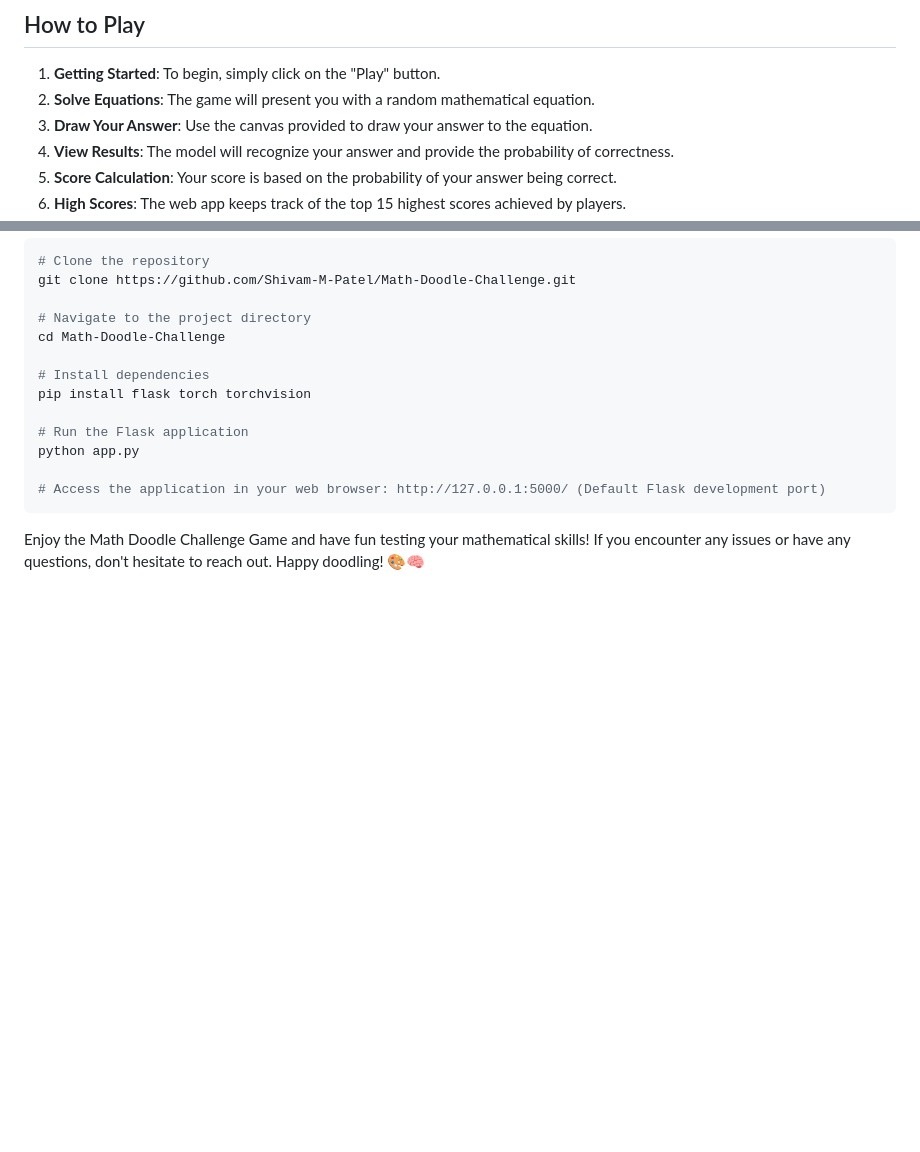
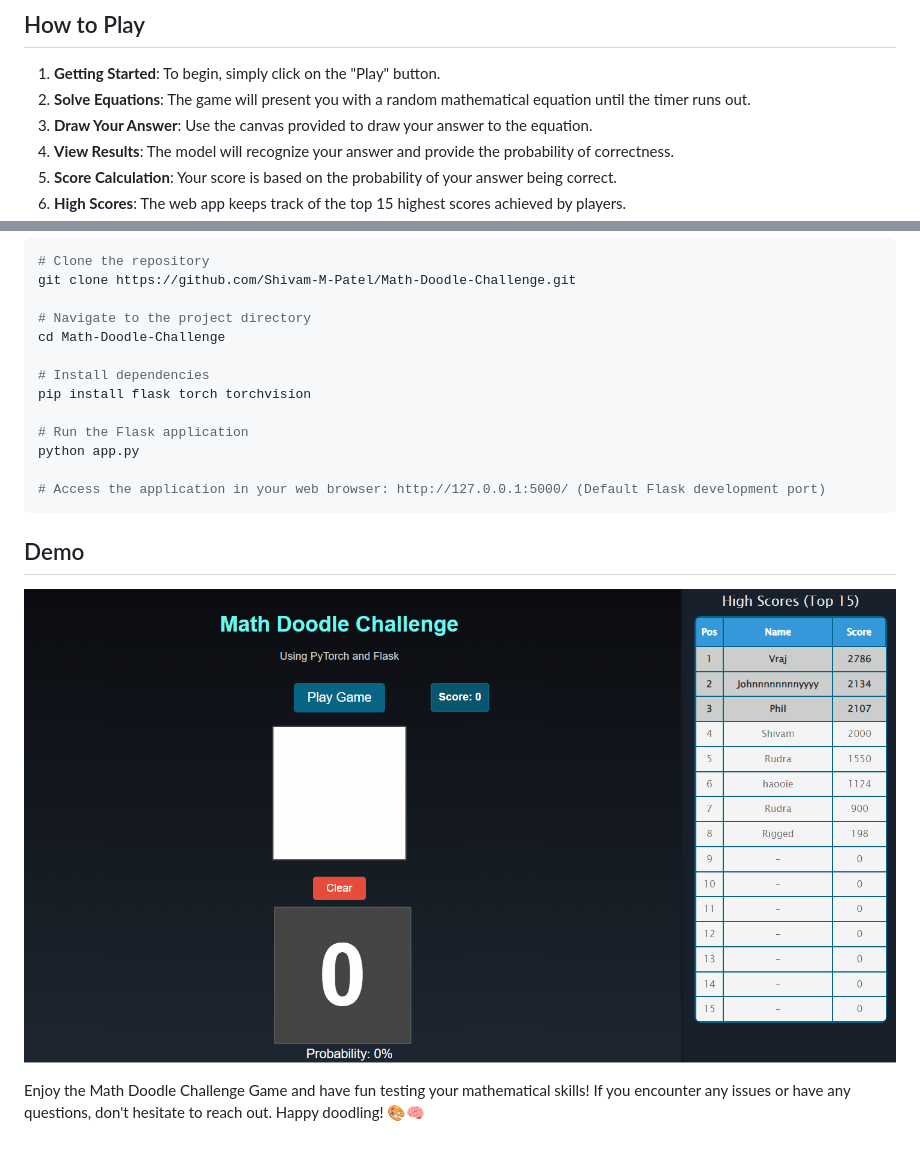
Before and after one commit to Shivam-M-Patel/Math-Doodle, a Markdown page: README.md, 2 parts joined by grey strips. Drawn GitHub-style; pictures changed too: demo/Math-Doodle.gif (added); blank space fills up the shorter version.

````diff
--- a/README.md
+++ b/README.md
@@ -5,7 +5,7 @@ Welcome to the Math Doodle Challenge Game! This is a Flask web application desig
 ## How to Play
 
 1. **Getting Started**: To begin, simply click on the "Play" button.
-2. **Solve Equations**: The game will present you with a random mathematical equation.
+2. **Solve Equations**: The game will present you with a random mathematical equation until the timer runs out.
 3. **Draw Your Answer**: Use the canvas provided to draw your answer to the equation.
 4. **View Results**: The model will recognize your answer and provide the probability of correctness.
 5. **Score Calculation**: Your score is based on the probability of your answer being correct.
@@ -35,5 +35,8 @@ python app.py
 
 # Access the application in your web browser: http://127.0.0.1:5000/ (Default Flask development port)
 ```
+## Demo
+![Demo GIF](./demo/Math-Doodle.gif)
+
 
 Enjoy the Math Doodle Challenge Game and have fun testing your mathematical skills! If you encounter any issues or have any questions, don't hesitate to reach out. Happy doodling! 🎨🧠
````
